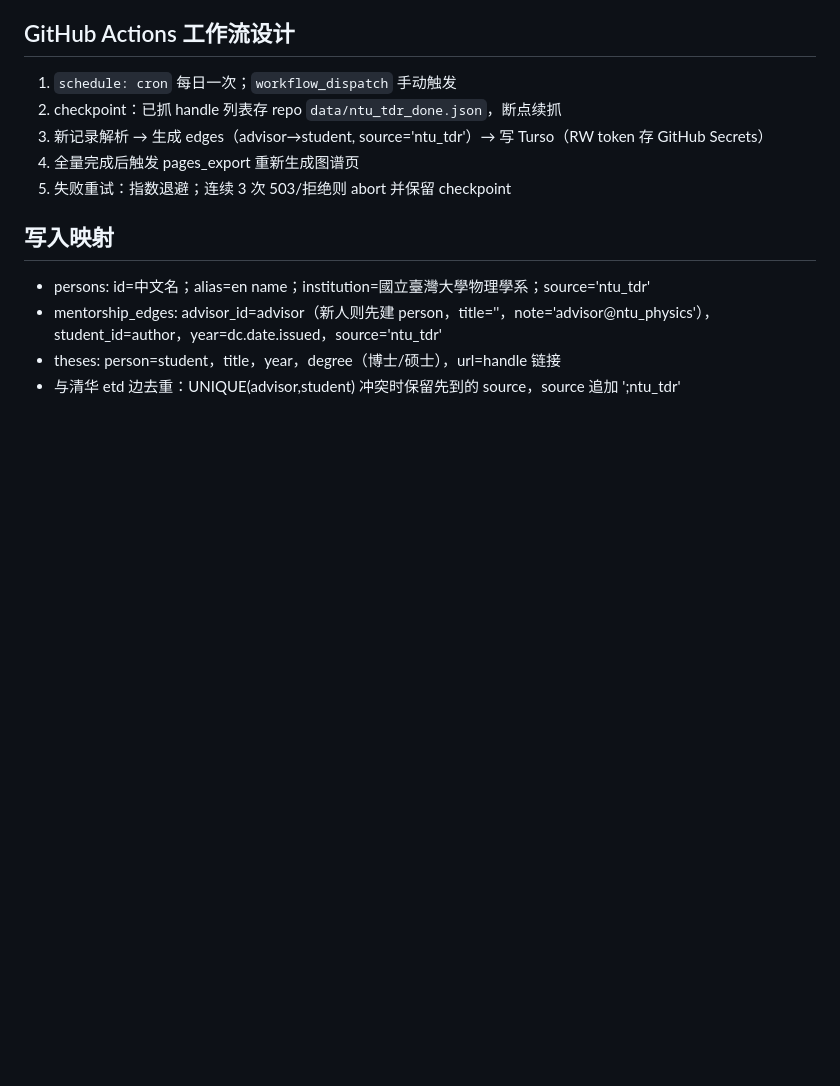
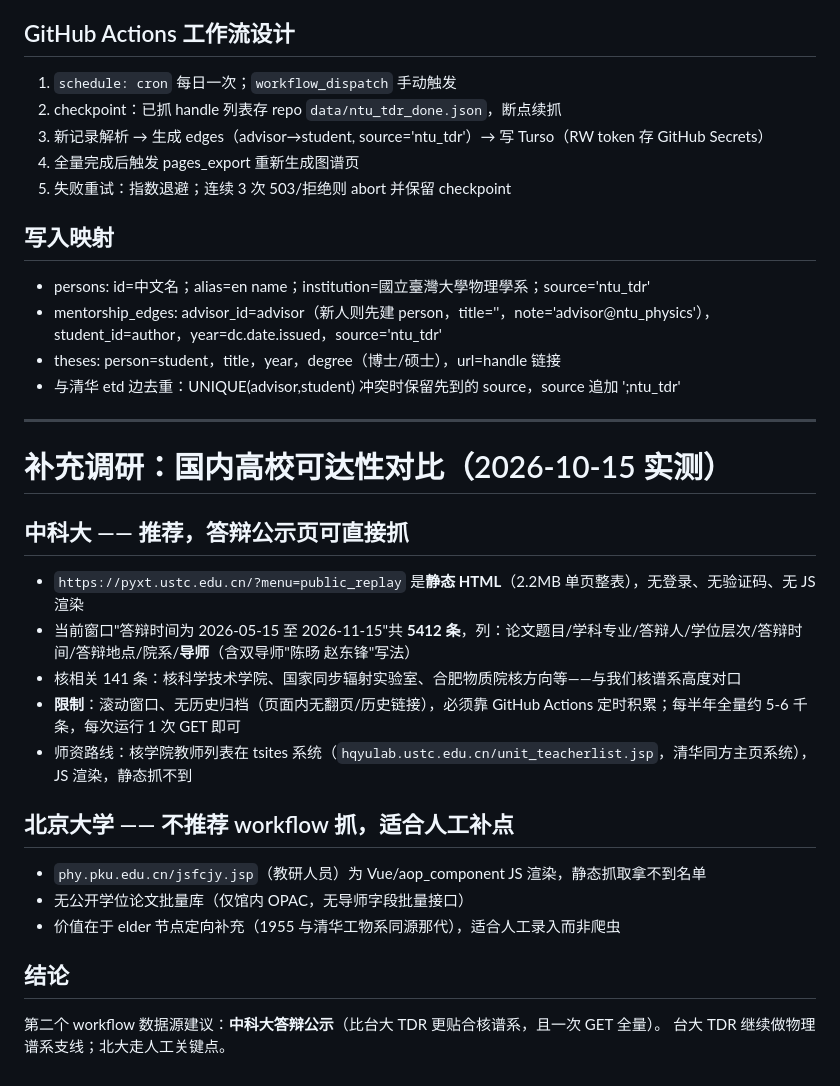
Before and after one commit to air391/academic-family-tree, a Markdown page: pipeline/adapters_ntu_tdr_notes.md, the part around the change. GitHub-like rendering; blank space fills up the shorter version.

Commit message:
调研补充: 科大答辩公示页可静态抓取(5412条/半年), 北大需JS渲染不推荐workflow

```diff
--- a/pipeline/adapters_ntu_tdr_notes.md
+++ b/pipeline/adapters_ntu_tdr_notes.md
@@ -58,3 +58,26 @@
 - mentorship_edges: advisor_id=advisor（新人则先建 person，title=''，note='advisor@ntu_physics'），student_id=author，year=dc.date.issued，source='ntu_tdr'
 - theses: person=student，title，year，degree（博士/硕士），url=handle 链接
 - 与清华 etd 边去重：UNIQUE(advisor,student) 冲突时保留先到的 source，source 追加 ';ntu_tdr'
+
+---
+
+# 补充调研：国内高校可达性对比（2026-10-15 实测）
+
+## 中科大 —— 推荐，答辩公示页可直接抓
+
+- `https://pyxt.ustc.edu.cn/?menu=public_replay` 是**静态 HTML**（2.2MB 单页整表），无登录、无验证码、无 JS 渲染
+- 当前窗口"答辩时间为 2026-05-15 至 2026-11-15"共 **5412 条**，列：论文题目/学科专业/答辩人/学位层次/答辩时间/答辩地点/院系/**导师**（含双导师"陈旸 赵东锋"写法）
+- 核相关 141 条：核科学技术学院、国家同步辐射实验室、合肥物质院核方向等——与我们核谱系高度对口
+- **限制**：滚动窗口、无历史归档（页面内无翻页/历史链接），必须靠 GitHub Actions 定时积累；每半年全量约 5-6 千条，每次运行 1 次 GET 即可
+- 师资路线：核学院教师列表在 tsites 系统（`hqyulab.ustc.edu.cn/unit_teacherlist.jsp`，清华同方主页系统），JS 渲染，静态抓不到
+
+## 北京大学 —— 不推荐 workflow 抓，适合人工补点
+
+- `phy.pku.edu.cn/jsfcjy.jsp`（教研人员）为 Vue/aop_component JS 渲染，静态抓取拿不到名单
+- 无公开学位论文批量库（仅馆内 OPAC，无导师字段批量接口）
+- 价值在于 elder 节点定向补充（1955 与清华工物系同源那代），适合人工录入而非爬虫
+
+## 结论
+
+第二个 workflow 数据源建议：**中科大答辩公示**（比台大 TDR 更贴合核谱系，且一次 GET 全量）。
+台大 TDR 继续做物理谱系支线；北大走人工关键点。
```
